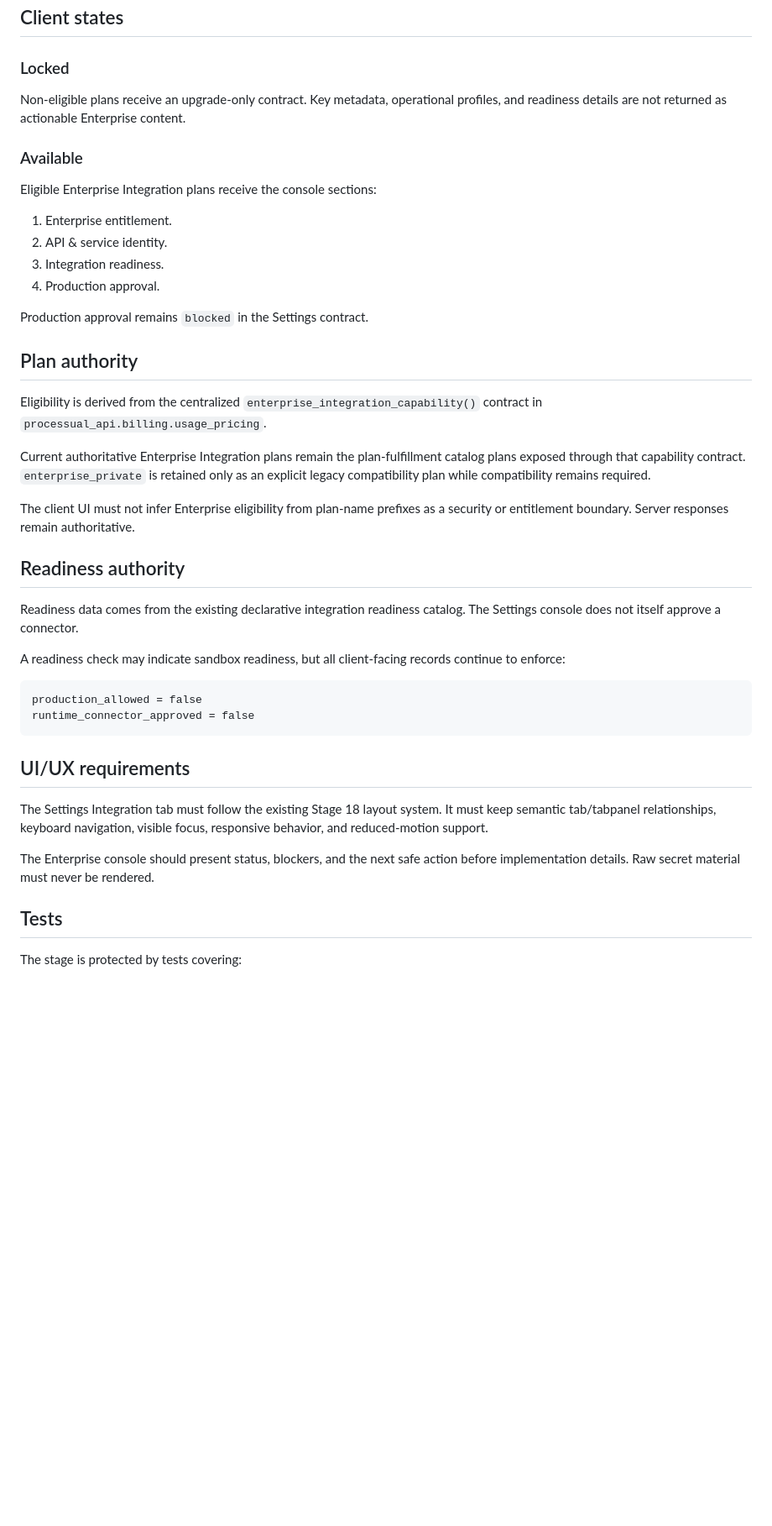
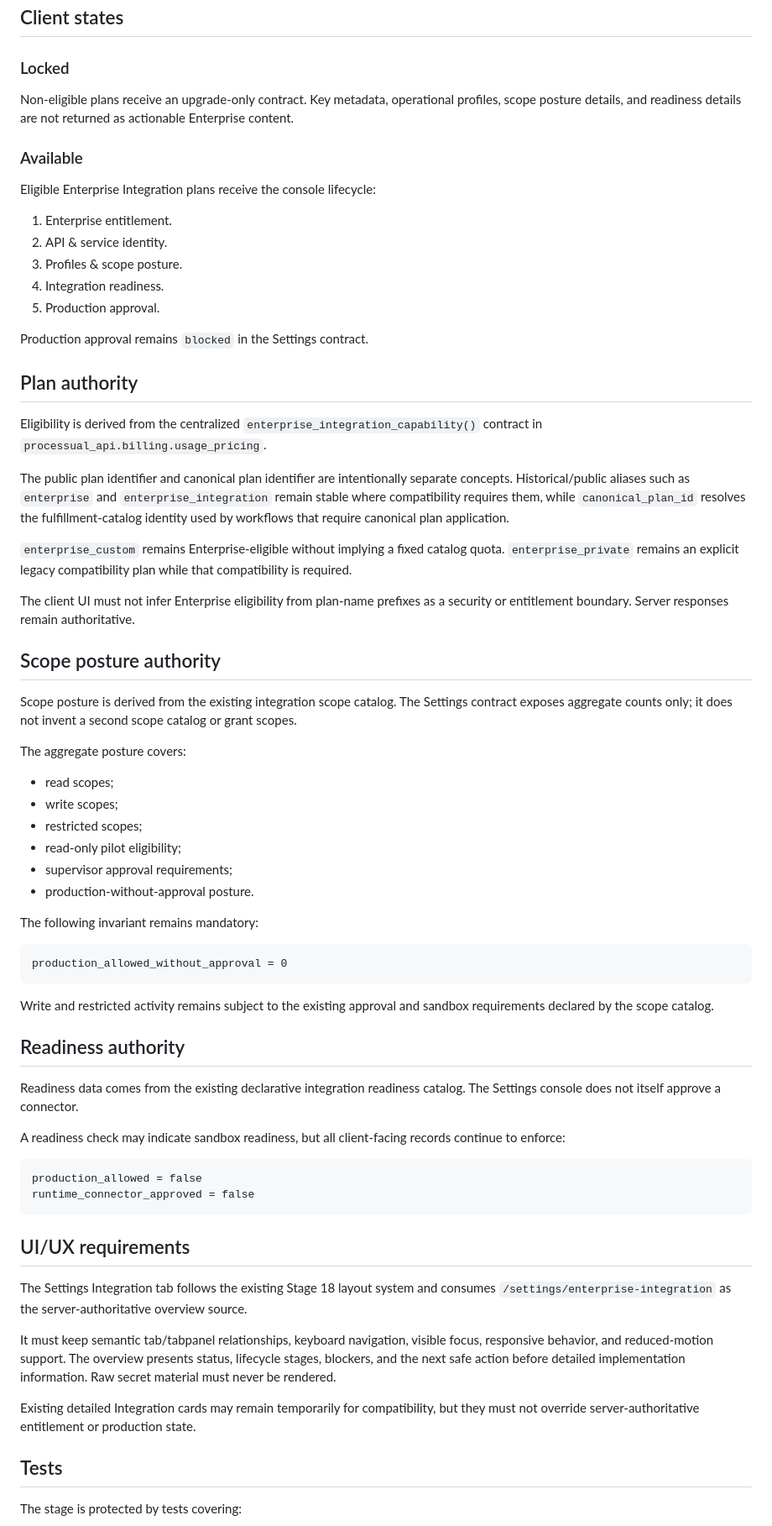
Before and after one commit to don-zak/processual-maestro-kernel, a Markdown page: docs/integrations/ENTERPRISE_SETTINGS_CONSOLE_18.md, the part around one of its changes. Shown at 84% size. Drawn GitHub-style; blank space fills up the shorter version.

Commit message:
docs(settings): align enterprise console contract with implementation

````diff
--- a/docs/integrations/ENTERPRISE_SETTINGS_CONSOLE_18.md
+++ b/docs/integrations/ENTERPRISE_SETTINGS_CONSOLE_18.md
@@ -46,17 +47,18 @@ The Settings console must never expose:
 ### Locked
 
 Non-eligible plans receive an upgrade-only contract. Key metadata, operational
-profiles, and readiness details are not returned as actionable Enterprise
-content.
+profiles, scope posture details, and readiness details are not returned as
+actionable Enterprise content.
 
 ### Available
 
-Eligible Enterprise Integration plans receive the console sections:
+Eligible Enterprise Integration plans receive the console lifecycle:
 
 1. Enterprise entitlement.
 2. API & service identity.
-3. Integration readiness.
-4. Production approval.
+3. Profiles & scope posture.
+4. Integration readiness.
+5. Production approval.
 
 Production approval remains `blocked` in the Settings contract.
 
@@ -66,13 +68,42 @@ Eligibility is derived from the centralized
 `enterprise_integration_capability()` contract in
 `processual_api.billing.usage_pricing`.
 
-Current authoritative Enterprise Integration plans remain the plan-fulfillment
-catalog plans exposed through that capability contract. `enterprise_private`
-is retained only as an explicit legacy compatibility plan while compatibility
-remains required.
+The public plan identifier and canonical plan identifier are intentionally
+separate concepts. Historical/public aliases such as `enterprise` and
+`enterprise_integration` remain stable where compatibility requires them, while
+`canonical_plan_id` resolves the fulfillment-catalog identity used by workflows
+that require canonical plan application.
+
+`enterprise_custom` remains Enterprise-eligible without implying a fixed catalog
+quota. `enterprise_private` remains an explicit legacy compatibility plan while
+that compatibility is required.
 
 The client UI must not infer Enterprise eligibility from plan-name prefixes as
 a security or entitlement boundary. Server responses remain authoritative.
+
+## Scope posture authority
+
+Scope posture is derived from the existing integration scope catalog. The
+Settings contract exposes aggregate counts only; it does not invent a second
+scope catalog or grant scopes.
+
+The aggregate posture covers:
+
+- read scopes;
+- write scopes;
+- restricted scopes;
+- read-only pilot eligibility;
+- supervisor approval requirements;
+- production-without-approval posture.
+
+The following invariant remains mandatory:
+
+```text
+production_allowed_without_approval = 0
+```
+
+Write and restricted activity remains subject to the existing approval and
+sandbox requirements declared by the scope catalog.
 
 ## Readiness authority
 
@@ -89,12 +120,17 @@ runtime_connector_approved = false
 
 ## UI/UX requirements
 
-The Settings Integration tab must follow the existing Stage 18 layout system.
+The Settings Integration tab follows the existing Stage 18 layout system and
+consumes `/settings/enterprise-integration` as the server-authoritative overview
+source.
+
 It must keep semantic tab/tabpanel relationships, keyboard navigation, visible
-focus, responsive behavior, and reduced-motion support.
+focus, responsive behavior, and reduced-motion support. The overview presents
+status, lifecycle stages, blockers, and the next safe action before detailed
+implementation information. Raw secret material must never be rendered.
 
-The Enterprise console should present status, blockers, and the next safe action
-before implementation details. Raw secret material must never be rendered.
+Existing detailed Integration cards may remain temporarily for compatibility,
+but they must not override server-authoritative entitlement or production state.
 
 ## Tests
 
````
Also changed, not shown: other parts of docs/integrations/ENTERPRISE_SETTINGS_CONSOLE_18.md (+16 -10 lines).
